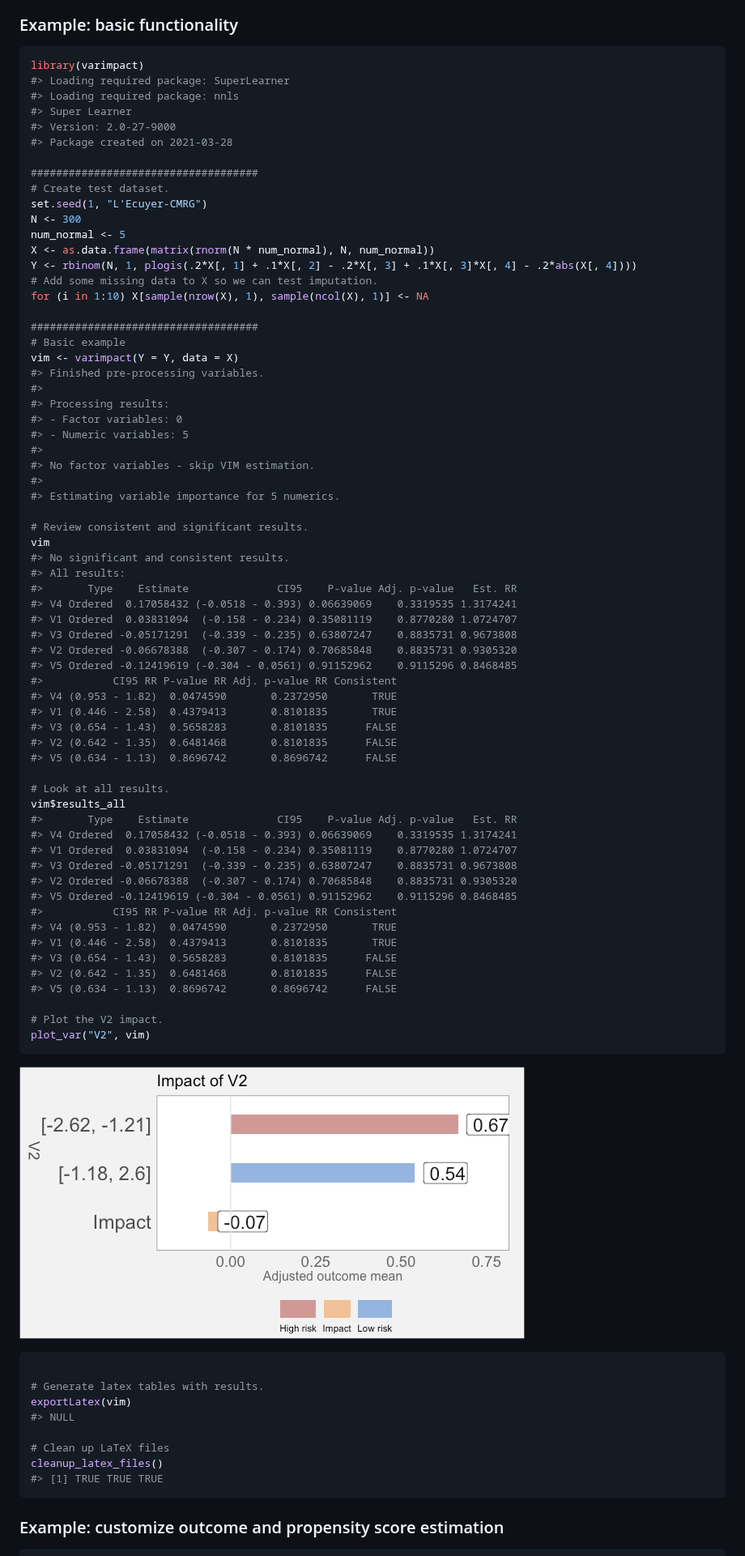
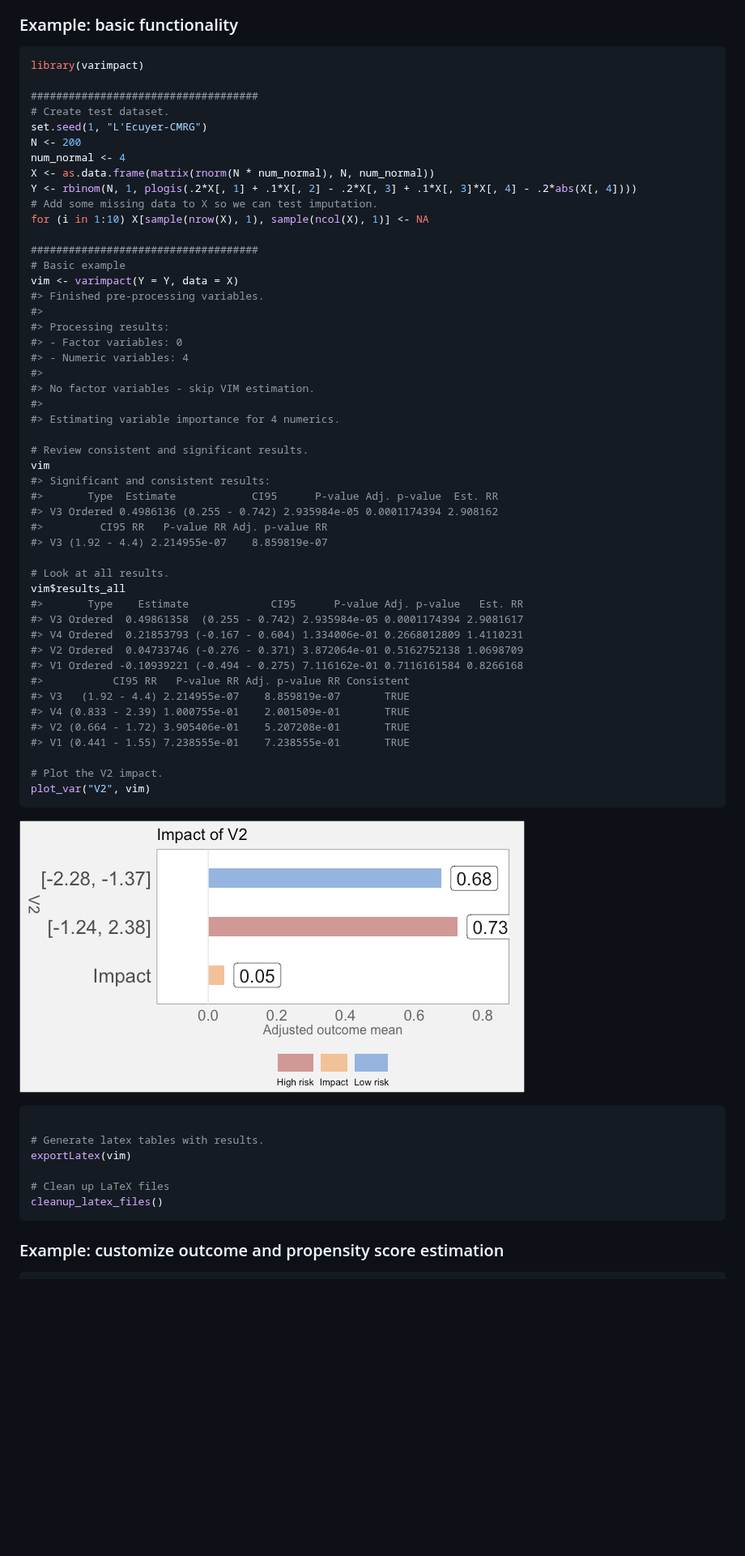
Before and after one commit to ck37/varimpact, a Markdown page: README.md, the part around one of its changes. Shown at 81% size. Drawn GitHub-style; pictures changed too: images/README-example_1-1.png; blank space fills up the shorter version.

Commit message:
cleaner readme output; remove old snow example

````diff
--- a/README.md
+++ b/README.md
@@ -69,17 +69,12 @@ Forthcoming fall 2022
 
 ``` r
 library(varimpact)
-#> Loading required package: SuperLearner
-#> Loading required package: nnls
-#> Super Learner
-#> Version: 2.0-27-9000
-#> Package created on 2021-03-28
 
 ####################################
 # Create test dataset.
 set.seed(1, "L'Ecuyer-CMRG")
-N <- 300
-num_normal <- 5
+N <- 200
+num_normal <- 4
 X <- as.data.frame(matrix(rnorm(N * num_normal), N, num_normal))
 Y <- rbinom(N, 1, plogis(.2*X[, 1] + .1*X[, 2] - .2*X[, 3] + .1*X[, 3]*X[, 4] - .2*abs(X[, 4])))
 # Add some missing data to X so we can test imputation.
@@ -92,43 +87,32 @@ vim <- varimpact(Y = Y, data = X)
 #>
 #> Processing results:
 #> - Factor variables: 0
-#> - Numeric variables: 5
+#> - Numeric variables: 4
 #>
 #> No factor variables - skip VIM estimation.
 #>
-#> Estimating variable importance for 5 numerics.
+#> Estimating variable importance for 4 numerics.
 
 # Review consistent and significant results.
 vim
-#> No significant and consistent results.
-#> All results:
-#>       Type    Estimate              CI95    P-value Adj. p-value   Est. RR
-#> V4 Ordered  0.17058432 (-0.0518 - 0.393) 0.06639069    0.3319535 1.3174241
-#> V1 Ordered  0.03831094  (-0.158 - 0.234) 0.35081119    0.8770280 1.0724707
-#> V3 Ordered -0.05171291  (-0.339 - 0.235) 0.63807247    0.8835731 0.9673808
-#> V2 Ordered -0.06678388  (-0.307 - 0.174) 0.70685848    0.8835731 0.9305320
-#> V5 Ordered -0.12419619 (-0.304 - 0.0561) 0.91152962    0.9115296 0.8468485
-#>           CI95 RR P-value RR Adj. p-value RR Consistent
-#> V4 (0.953 - 1.82)  0.0474590       0.2372950       TRUE
-#> V1 (0.446 - 2.58)  0.4379413       0.8101835       TRUE
-#> V3 (0.654 - 1.43)  0.5658283       0.8101835      FALSE
-#> V2 (0.642 - 1.35)  0.6481468       0.8101835      FALSE
-#> V5 (0.634 - 1.13)  0.8696742       0.8696742      FALSE
+#> Significant and consistent results:
+#>       Type  Estimate            CI95      P-value Adj. p-value  Est. RR
+#> V3 Ordered 0.4986136 (0.255 - 0.742) 2.935984e-05 0.0001174394 2.908162
+#>         CI95 RR   P-value RR Adj. p-value RR
+#> V3 (1.92 - 4.4) 2.214955e-07    8.859819e-07
 
 # Look at all results.
 vim$results_all
-#>       Type    Estimate              CI95    P-value Adj. p-value   Est. RR
-#> V4 Ordered  0.17058432 (-0.0518 - 0.393) 0.06639069    0.3319535 1.3174241
-#> V1 Ordered  0.03831094  (-0.158 - 0.234) 0.35081119    0.8770280 1.0724707
-#> V3 Ordered -0.05171291  (-0.339 - 0.235) 0.63807247    0.8835731 0.9673808
-#> V2 Ordered -0.06678388  (-0.307 - 0.174) 0.70685848    0.8835731 0.9305320
-#> V5 Ordered -0.12419619 (-0.304 - 0.0561) 0.91152962    0.9115296 0.8468485
-#>           CI95 RR P-value RR Adj. p-value RR Consistent
-#> V4 (0.953 - 1.82)  0.0474590       0.2372950       TRUE
-#> V1 (0.446 - 2.58)  0.4379413       0.8101835       TRUE
-#> V3 (0.654 - 1.43)  0.5658283       0.8101835      FALSE
-#> V2 (0.642 - 1.35)  0.6481468       0.8101835      FALSE
-#> V5 (0.634 - 1.13)  0.8696742       0.8696742      FALSE
+#>       Type    Estimate             CI95      P-value Adj. p-value   Est. RR
+#> V3 Ordered  0.49861358  (0.255 - 0.742) 2.935984e-05 0.0001174394 2.9081617
+#> V4 Ordered  0.21853793 (-0.167 - 0.604) 1.334006e-01 0.2668012809 1.4110231
+#> V2 Ordered  0.04733746 (-0.276 - 0.371) 3.872064e-01 0.5162752138 1.0698709
+#> V1 Ordered -0.10939221 (-0.494 - 0.275) 7.116162e-01 0.7116161584 0.8266168
+#>           CI95 RR   P-value RR Adj. p-value RR Consistent
+#> V3   (1.92 - 4.4) 2.214955e-07    8.859819e-07       TRUE
+#> V4 (0.833 - 2.39) 1.000755e-01    2.001509e-01       TRUE
+#> V2 (0.664 - 1.72) 3.905406e-01    5.207208e-01       TRUE
+#> V1 (0.441 - 1.55) 7.238555e-01    7.238555e-01       TRUE
 
 # Plot the V2 impact.
 plot_var("V2", vim)
@@ -140,11 +124,9 @@ plot_var("V2", vim)
 
 # Generate latex tables with results.
 exportLatex(vim)
-#> NULL
 
 # Clean up LaTeX files
 cleanup_latex_files()
-#> [1] TRUE TRUE TRUE
 ```
 
 ### Example: customize outcome and propensity score estimation
````
Also changed, not shown: other parts of README.md (+19 -48 lines), images/README-example_5-1.png, 1 other file.
